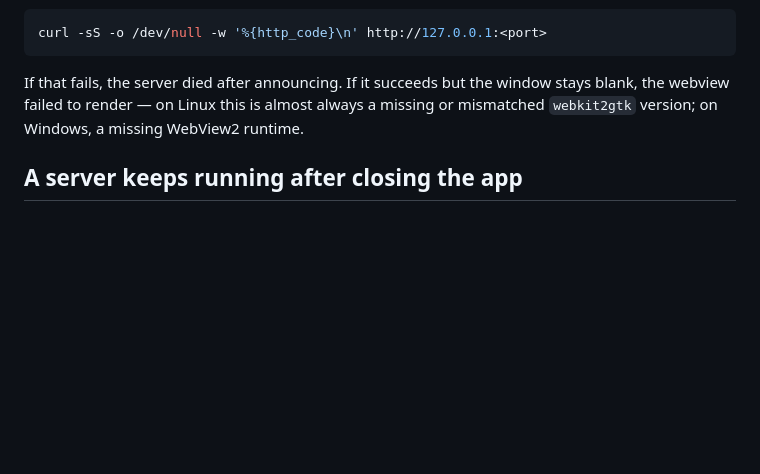
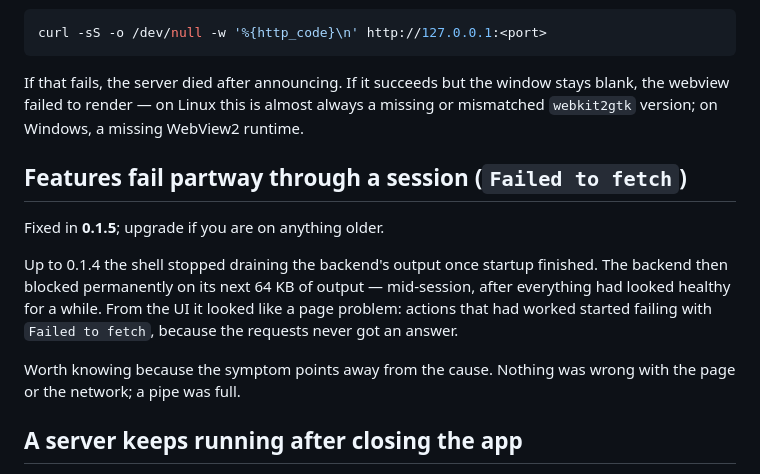
Before and after one commit to AleCyriaco/deepseek-harness-desktop, a Markdown page: docs/TROUBLESHOOTING.md, the part around the change. Rendered like a GitHub page; blank space fills up the shorter version.

Commit message:
docs: record the symptom of the pipe-drain regression
Confirmed in the field: up to 0.1.4 the backend blocked mid-session once
its pipes went unread, and the UI reported it as "Failed to fetch" on
actions that had worked moments earlier. Worth writing down because the
symptom points at the page and the cause is a full pipe.

Co-Authored-By: Claude Opus 5 <noreply@anthropic.com>

```diff
--- a/docs/TROUBLESHOOTING.md
+++ b/docs/TROUBLESHOOTING.md
@@ -155,6 +155,19 @@ stays blank, the webview failed to render — on Linux this is almost always a
 missing or mismatched `webkit2gtk` version; on Windows, a missing WebView2
 runtime.
 
+## Features fail partway through a session (`Failed to fetch`)
+
+Fixed in **0.1.5**; upgrade if you are on anything older.
+
+Up to 0.1.4 the shell stopped draining the backend's output once startup
+finished. The backend then blocked permanently on its next 64 KB of output —
+mid-session, after everything had looked healthy for a while. From the UI it
+looked like a page problem: actions that had worked started failing with
+`Failed to fetch`, because the requests never got an answer.
+
+Worth knowing because the symptom points away from the cause. Nothing was wrong
+with the page or the network; a pipe was full.
+
 ## A server keeps running after closing the app
 
 Closing the window terminates the whole process group. Killing the app with a
```
